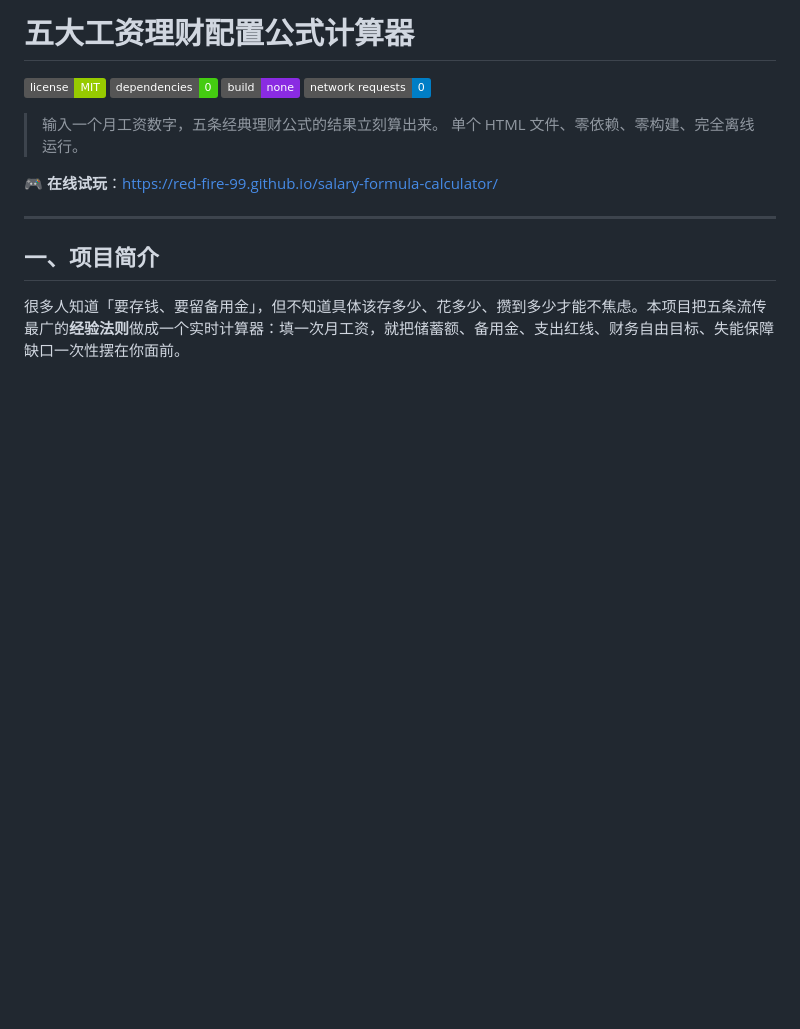
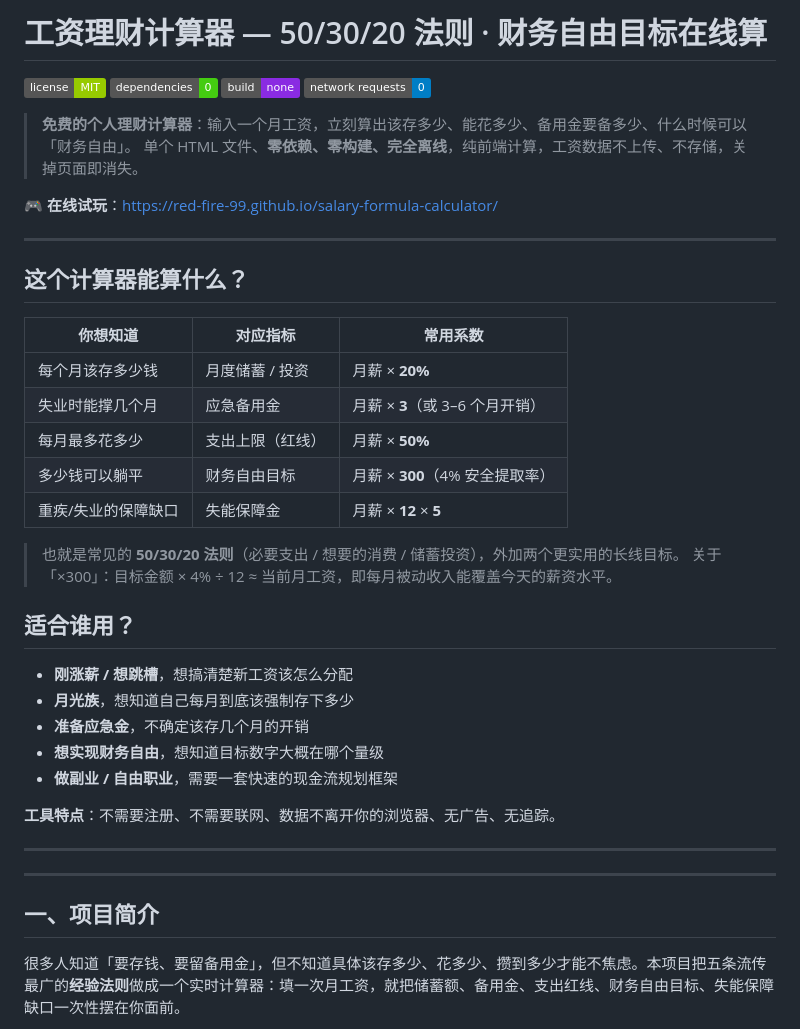
Before and after one commit to red-fire-99/salary-formula-calculator, a Markdown page: README.md, the part around the change. Drawn GitHub-style; badges without logos; blank space fills up the shorter version.

Commit message:
docs: add SEO meta tags and keyword-rich README for discoverability

```diff
--- a/README.md
+++ b/README.md
@@ -1,14 +1,41 @@
-# 五大工资理财配置公式计算器
+# 工资理财计算器 — 50/30/20 法则 · 财务自由目标在线算
 
 ![License](https://img.shields.io/badge/license-MIT-green.svg)
 ![Dependencies](https://img.shields.io/badge/dependencies-0-brightgreen.svg)
 ![Build](https://img.shields.io/badge/build-none-blueviolet.svg)
 ![Privacy](https://img.shields.io/badge/network%20requests-0-blue.svg)
 
-> 输入一个月工资数字，五条经典理财公式的结果立刻算出来。
-> 单个 HTML 文件、零依赖、零构建、完全离线运行。
+> **免费的个人理财计算器**：输入一个月工资，立刻算出该存多少、能花多少、备用金要备多少、什么时候可以「财务自由」。
+> 单个 HTML 文件、**零依赖、零构建、完全离线**，纯前端计算，工资数据不上传、不存储，关掉页面即消失。
 
 🎮 **在线试玩**：https://red-fire-99.github.io/salary-formula-calculator/
+
+---
+
+## 这个计算器能算什么？
+
+| 你想知道 | 对应指标 | 常用系数 |
+| --- | --- | --- |
+| 每个月该存多少钱 | 月度储蓄 / 投资 | 月薪 × **20%** |
+| 失业时能撑几个月 | 应急备用金 | 月薪 × **3**（或 3–6 个月开销） |
+| 每月最多花多少 | 支出上限（红线） | 月薪 × **50%** |
+| 多少钱可以躺平 | 财务自由目标 | 月薪 × **300**（4% 安全提取率） |
+| 重疾/失业的保障缺口 | 失能保障金 | 月薪 × **12** × **5** |
+
+> 也就是常见的 **50/30/20 法则**（必要支出 / 想要的消费 / 储蓄投资），外加两个更实用的长线目标。
+> 关于「×300」：目标金额 × 4% ÷ 12 ≈ 当前月工资，即每月被动收入能覆盖今天的薪资水平。
+
+## 适合谁用？
+
+- **刚涨薪 / 想跳槽**，想搞清楚新工资该怎么分配
+- **月光族**，想知道自己每月到底该强制存下多少
+- **准备应急金**，不确定该存几个月的开销
+- **想实现财务自由**，想知道目标数字大概在哪个量级
+- **做副业 / 自由职业**，需要一套快速的现金流规划框架
+
+**工具特点**：不需要注册、不需要联网、数据不离开你的浏览器、无广告、无追踪。
+
+---
 
 ---
 
```
